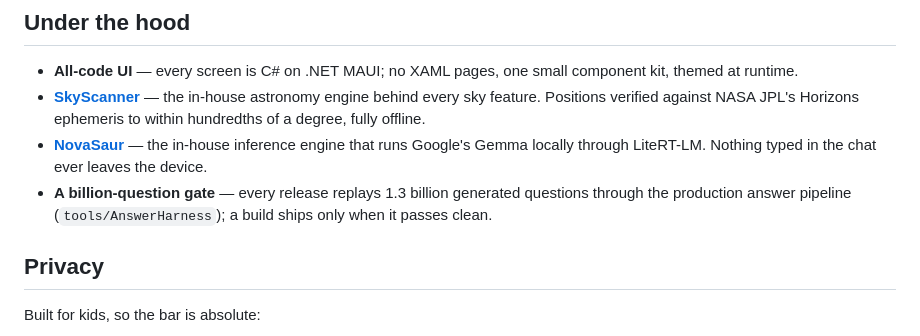
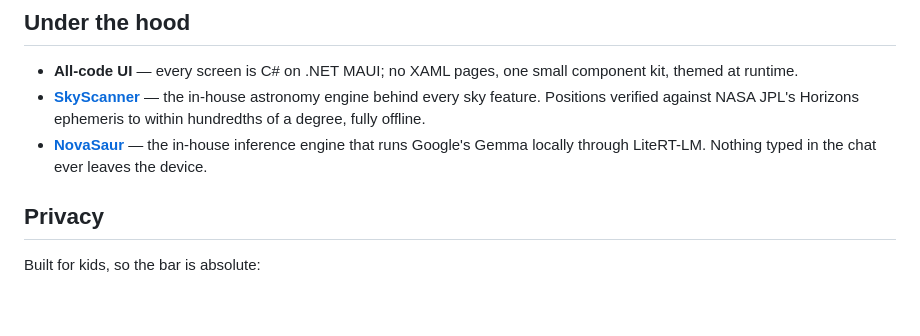
Before and after one commit to Karthikeya0923/dinospace, a Markdown page: README.md, the part around the change. Rendered like a GitHub page; blank space fills up the shorter version.

Commit message:
Remove billion-question gate description from README
Removed a bullet point about the billion-question gate from the README.

```diff
--- a/README.md
+++ b/README.md
@@ -61,7 +61,6 @@
 - **All-code UI** — every screen is C# on .NET MAUI; no XAML pages, one small component kit, themed at runtime.
 - **[SkyScanner](https://github.com/Karthikeya0923/SkyScanner)** — the in-house astronomy engine behind every sky feature. Positions verified against NASA JPL's Horizons ephemeris to within hundredths of a degree, fully offline.
 - **[NovaSaur](https://github.com/Karthikeya0923/novasaur)** — the in-house inference engine that runs Google's Gemma locally through LiteRT-LM. Nothing typed in the chat ever leaves the device.
-- **A billion-question gate** — every release replays 1.3 billion generated questions through the production answer pipeline (`tools/AnswerHarness`); a build ships only when it passes clean.
 
 ## Privacy
 
```
